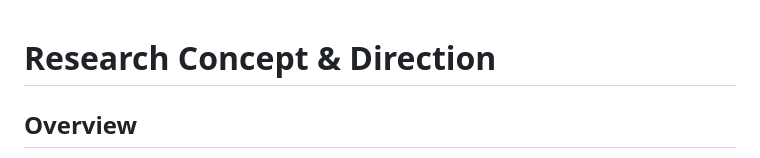
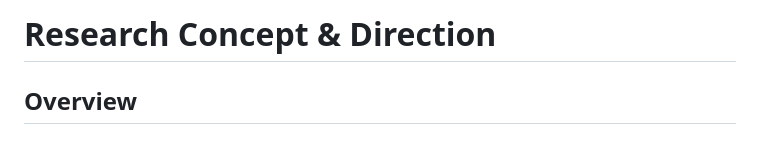
Before and after one commit to test-git-account1926/artificial-intelligence-to-accelerate-drug-repurposing-for-rare-diseases-with-limited-existing-treat, a Markdown page: section_notes/01-research-concept-direction.md, the part around the change. GitHub-like rendering.

Commit message:
Update Research Concept & Direction

```diff
--- a/section_notes/01-research-concept-direction.md
+++ b/section_notes/01-research-concept-direction.md
@@ -1,6 +1,5 @@
+# Research Concept & Direction
 
-
-# Research Concept & Direction
 
 ## Overview
 
```
